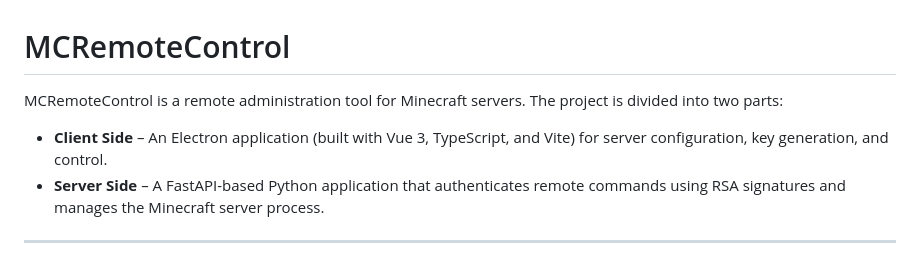
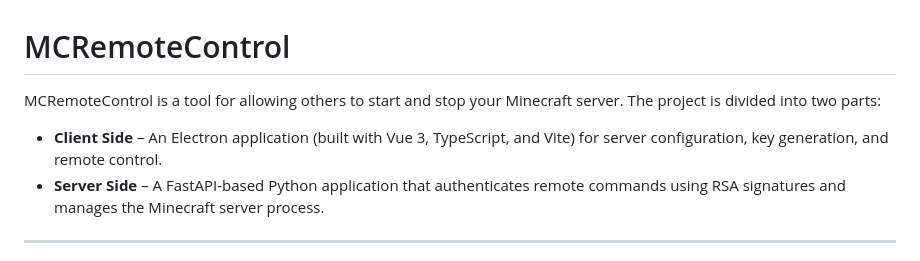
Before and after one commit to RasmusLiltorp/MCRemoteControl, a Markdown page: README.md, the part around the change printed below. Rendered like a GitHub page.

```diff
--- a/README.md
+++ b/README.md
@@ -1,8 +1,8 @@
 # MCRemoteControl
 
-MCRemoteControl is a remote administration tool for Minecraft servers. The project is divided into two parts:
+MCRemoteControl is a tool for allowing others to start and stop your Minecraft server. The project is divided into two parts:
 
-- **Client Side** – An Electron application (built with Vue 3, TypeScript, and Vite) for server configuration, key generation, and control.
+- **Client Side** – An Electron application (built with Vue 3, TypeScript, and Vite) for server configuration, key generation, and remote control.
 - **Server Side** – A FastAPI-based Python application that authenticates remote commands using RSA signatures and manages the Minecraft server process.
 
 ---
```
Also changed, not shown: other parts of README.md (+89 -20 lines).
